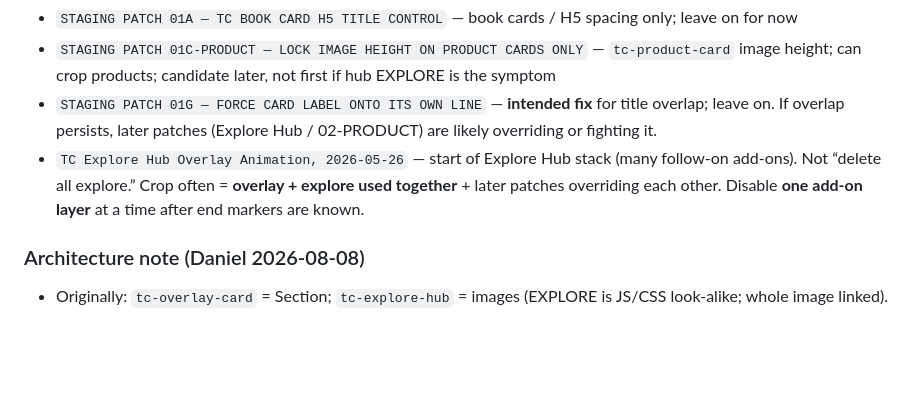
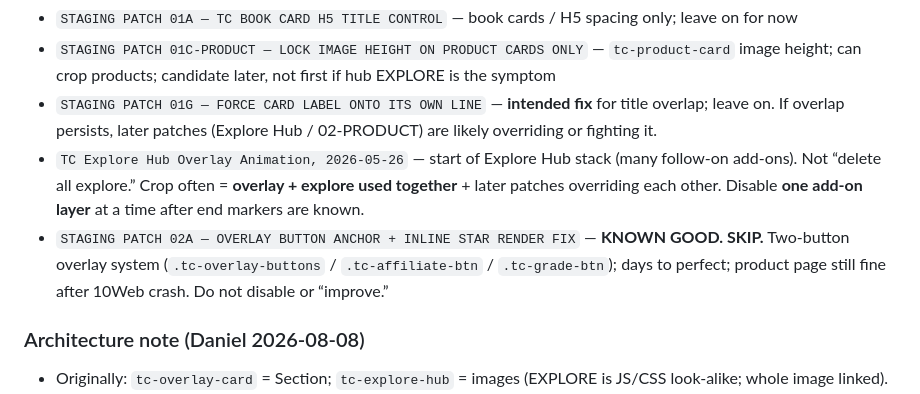
Before and after one commit to corisan123/truth-collective, a Markdown page: diagnostics/css-inventory-2026-08-08.md, the part around the change. Rendered like a GitHub page; blank space fills up the shorter version.

```diff
--- a/diagnostics/css-inventory-2026-08-08.md
+++ b/diagnostics/css-inventory-2026-08-08.md
@@ -10,6 +10,7 @@ No `10web` / `tenweb` / `twbb` markers found in HTML of home, Technology Hub, Co
 - `STAGING PATCH 01C-PRODUCT — LOCK IMAGE HEIGHT ON PRODUCT CARDS ONLY` — `tc-product-card` image height; can crop products; candidate later, not first if hub EXPLORE is the symptom
 - `STAGING PATCH 01G — FORCE CARD LABEL ONTO ITS OWN LINE` — **intended fix** for title overlap; leave on. If overlap persists, later patches (Explore Hub / 02-PRODUCT) are likely overriding or fighting it.
 - `TC Explore Hub Overlay Animation, 2026-05-26` — start of Explore Hub stack (many follow-on add-ons). Not “delete all explore.” Crop often = **overlay + explore used together** + later patches overriding each other. Disable **one add-on layer** at a time after end markers are known.
+- `STAGING PATCH 02A — OVERLAY BUTTON ANCHOR + INLINE STAR RENDER FIX` — **KNOWN GOOD. SKIP.** Two-button overlay system (`.tc-overlay-buttons` / `.tc-affiliate-btn` / `.tc-grade-btn`); days to perfect; product page still fine after 10Web crash. Do not disable or “improve.”
 
 ### Architecture note (Daniel 2026-08-08)
 - Originally: `tc-overlay-card` = Section; `tc-explore-hub` = images (EXPLORE is JS/CSS look-alike; whole image linked).
```
Also changed, not shown: diagnostics/additional-css-ordered-inventory.md (added, +18 -0 lines).
